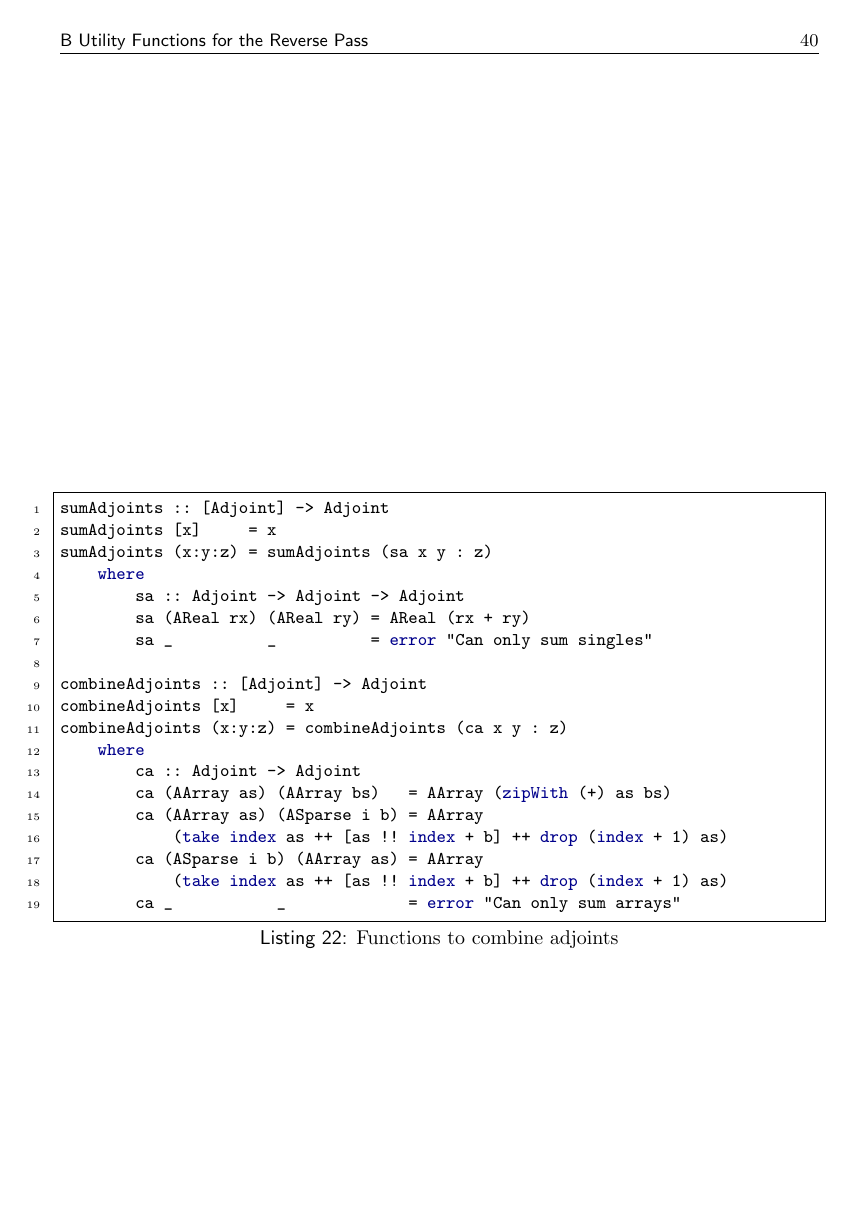
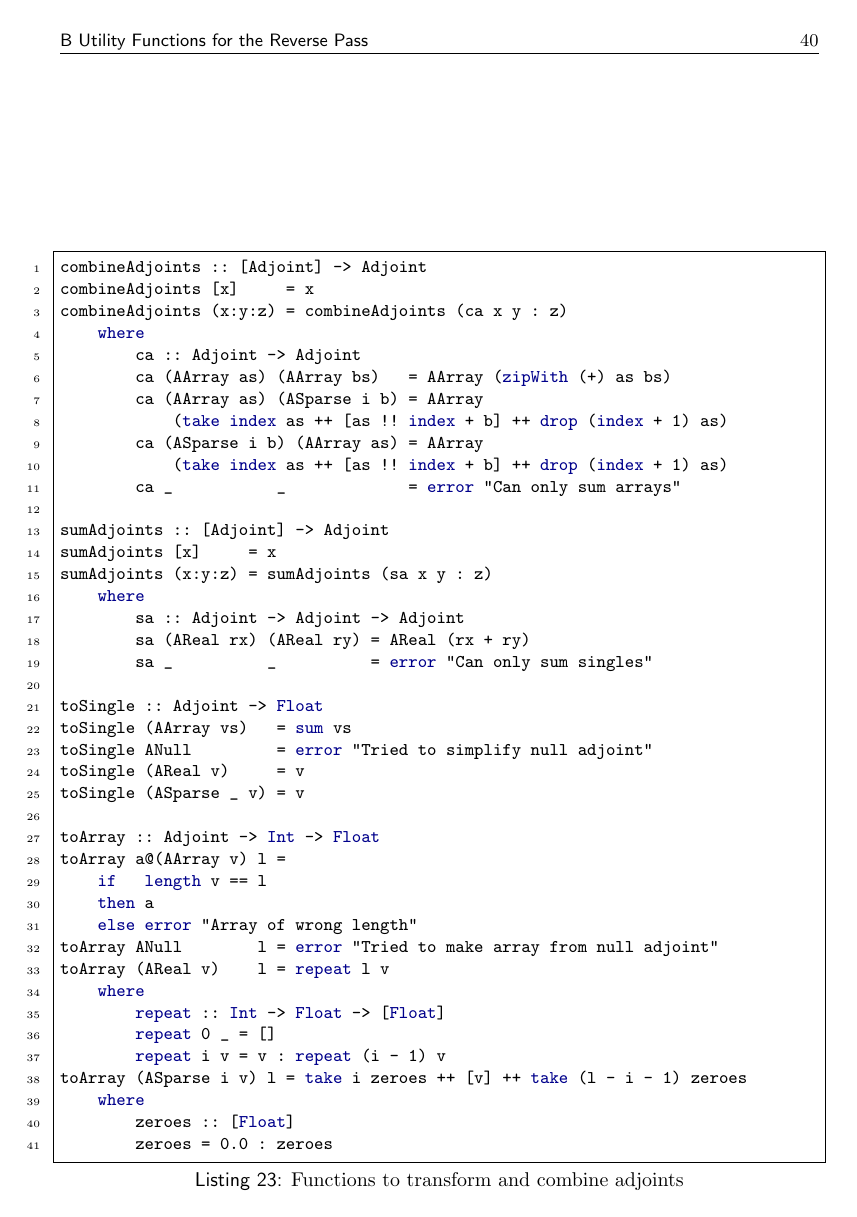
Before and after one commit to Galactic-Cat/thesis, a LaTeX document (paper/paper.tex, which reads paper/sections/utility.tex): page 40 of 40. Compiled offline with pdfLaTeX.

Commit message:
Work on utility functions appendix

```diff
--- a/paper/sections/utility.tex
+++ b/paper/sections/utility.tex
@@ -42,11 +28,3 @@
                                         then Map.insert s (as', combineAdjoints as')
     \end{haskell}
 
-    \begin{haskell}[caption=Functions to combine adjoints, label=lst:combine, gobble=8]
-        sumAdjoints :: [Adjoint] -> Adjoint
-        sumAdjoints [x]     = x
-        sumAdjoints (x:y:z) = sumAdjoints (sa x y : z)
-            where
-                sa :: Adjoint -> Adjoint -> Adjoint
-                sa (AReal rx) (AReal ry) = AReal (rx + ry)
-                sa _          _          = error "Can only sum singles"
@@ -53,4 +43,5 @@
 
+    \begin{haskell}[caption=Functions to transform and combine adjoints, label=lst:combine, gobble=8]
         combineAdjoints :: [Adjoint] -> Adjoint
         combineAdjoints [x]     = x
         combineAdjoints (x:y:z) = combineAdjoints (ca x y : z)
@@ -62,4 +53,34 @@
                 ca (ASparse i b) (AArray as) = AArray
                     (take index as ++ [as !! index + b] ++ drop (index + 1) as)
                 ca _           _             = error "Can only sum arrays"
+
+        sumAdjoints :: [Adjoint] -> Adjoint
+        sumAdjoints [x]     = x
+        sumAdjoints (x:y:z) = sumAdjoints (sa x y : z)
+            where
+                sa :: Adjoint -> Adjoint -> Adjoint
+                sa (AReal rx) (AReal ry) = AReal (rx + ry)
+                sa _          _          = error "Can only sum singles"
+
+        toSingle :: Adjoint -> Float
+        toSingle (AArray vs)   = sum vs
+        toSingle ANull         = error "Tried to simplify null adjoint"
+        toSingle (AReal v)     = v
+        toSingle (ASparse _ v) = v
+
+        toArray :: Adjoint -> Int -> Float
+        toArray a@(AArray v) l =
+            if   length v == l
+            then a
+            else error "Array of wrong length"
+        toArray ANull        l = error "Tried to make array from null adjoint"
+        toArray (AReal v)    l = repeat l v
+            where
+                repeat :: Int -> Float -> [Float]
+                repeat 0 _ = []
+                repeat i v = v : repeat (i - 1) v
+        toArray (ASparse i v) l = take i zeroes ++ [v] ++ take (l - i - 1) zeroes
+            where
+                zeroes :: [Float]
+                zeroes = 0.0 : zeroes
     \end{haskell}
```
Also changed, not shown: paper/paper.tex (+2 -1 lines), paper/sections/reverse.tex (+4 -2 lines), paper/paper.pdf, paper/sections/utility.tex (28 more changed lines).
